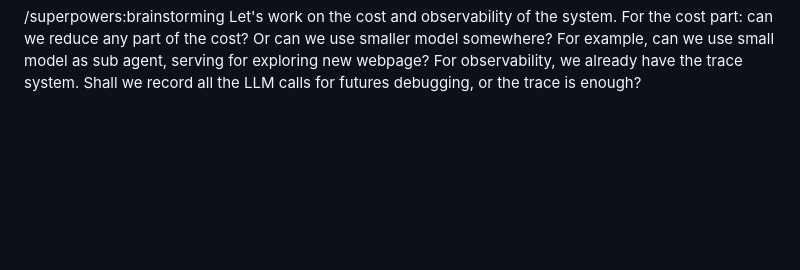
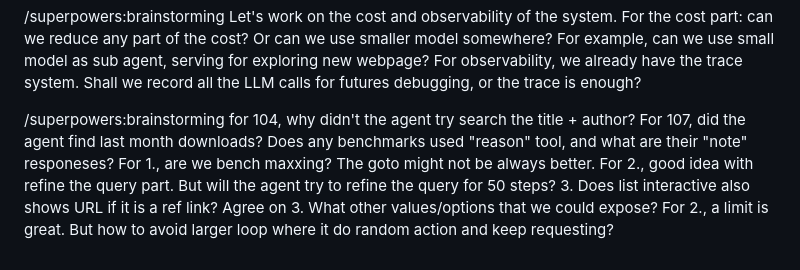
Before and after one commit to pinnerwt/v_coding_test2, a Markdown page: prompts/task2.md, the part around the change. Rendered like a GitHub page; blank space fills up the shorter version.

```diff
--- a/prompts/task2.md
+++ b/prompts/task2.md
@@ -22,3 +22,6 @@ Outcome of the reason/note split: the agent calls `reason(text)` to record short
 Give me a full picture of how does the loop actions (including special behaviors at different steps), and different tools at different stage along with their descriptions and when they are available./superpowers:brainstorming For 1. The should_inject_diff threshold should be set to 50 and <= 50 added/removed lines to inject into the prompt. 3. When building prompt, do we include all the URL notes from / , and not endpoint specific? Are we writing into / or writing into endpoint? For 6, set no_progress_streak to 9 (since we only got 8 memories). For "goto", please set restrict_goto to True by default. If we reach a new url by click/Enter, do we record it to the whitelist as well?
 
 /superpowers:brainstorming Let's work on the cost and observability of the system. For the cost part: can we reduce any part of the cost? Or can we use smaller model somewhere? For example, can we use small model as sub agent, serving for exploring new webpage? For observability, we already have the trace system. Shall we record all the LLM calls for futures debugging, or the trace is enough?
+
+/superpowers:brainstorming for 104, why didn't the agent try search the title + author? For 107, did the agent find last month downloads? Does any benchmarks used "reason" tool, and what are their "note" responeses?
+For 1., are we bench maxxing? The goto might not be always better. For 2., good idea with refine the query part. But will the agent try to refine the query for 50 steps? 3. Does list interactive also shows URL if it is a ref link? Agree on 3. What other values/options that we could expose? For 2., a limit is great. But how to avoid larger loop where it do random action and keep requesting?
```
